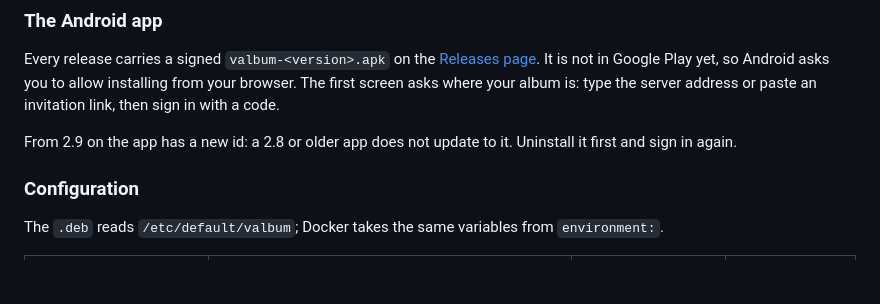
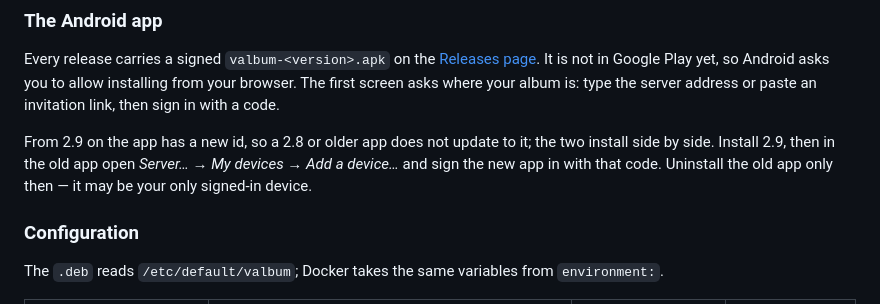
Before and after one commit to haumacher/valbum2, a Markdown page: README.md, the part around the change. Rendered like a GitHub page; blank space fills up the shorter version.

Commit message:
Tell a 2.8 user to sign the new app in before uninstalling the old one
The 2.9 app has a new id and installs beside the old one, and uninstalling the
old app first can take away the only signed-in device. The README now says to
sign the new app in with a code from the old app's My devices first.

Co-Authored-By: Claude Opus 5.5 <noreply@anthropic.com>

```diff
--- a/README.md
+++ b/README.md
@@ -127,8 +127,9 @@ Every release carries a signed `valbum-<version>.apk` on the
 Android asks you to allow installing from your browser. The first screen asks where your album is:
 type the server address or paste an invitation link, then sign in with a code.
 
-From 2.9 on the app has a new id: a 2.8 or older app does not update to it. Uninstall it first and
-sign in again.
+From 2.9 on the app has a new id, so a 2.8 or older app does not update to it; the two install side
+by side. Install 2.9, then in the old app open *Server… → My devices → Add a device…* and sign the
+new app in with that code. Uninstall the old app only then — it may be your only signed-in device.
 
 ### Configuration
 
```
